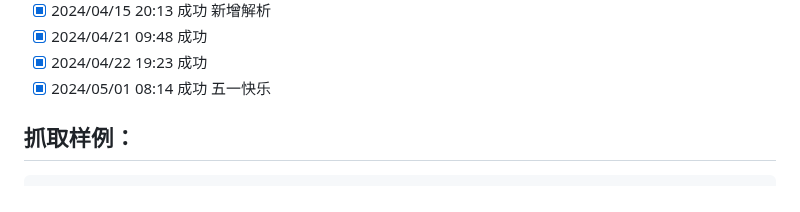
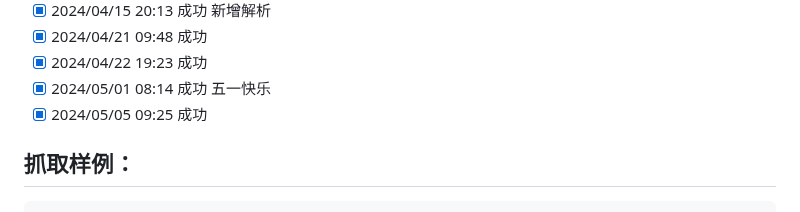
Before and after one commit to saermart/DouyinLiveWebFetcher, a Markdown page: README.MD, the part around the change. GitHub-like rendering.

Commit message:
测试成功

````diff
--- a/README.MD
+++ b/README.MD
@@ -29,6 +29,7 @@
 - [x] 2024/04/21 09:48 成功
 - [x] 2024/04/22 19:23 成功
 - [x] 2024/05/01 08:14 成功  五一快乐
+- [x] 2024/05/05 09:25 成功
 
 ## 抓取样例：
 ```text
````
